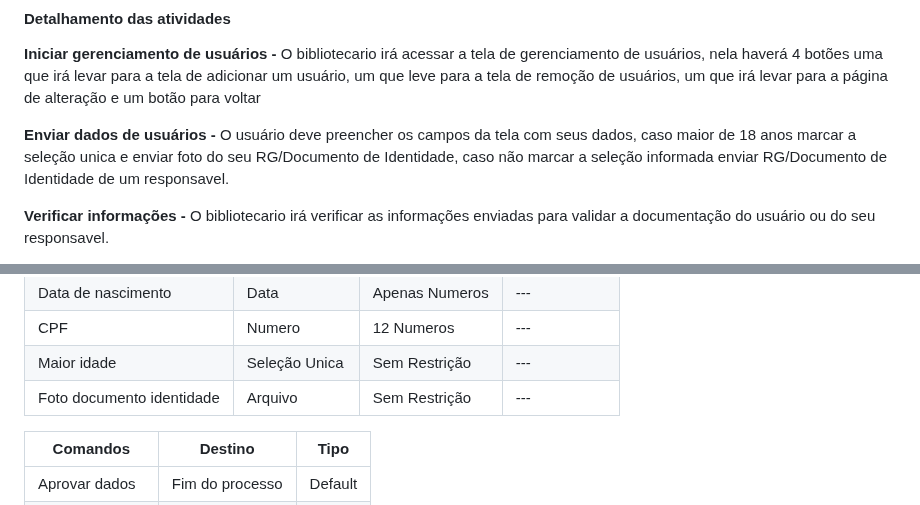
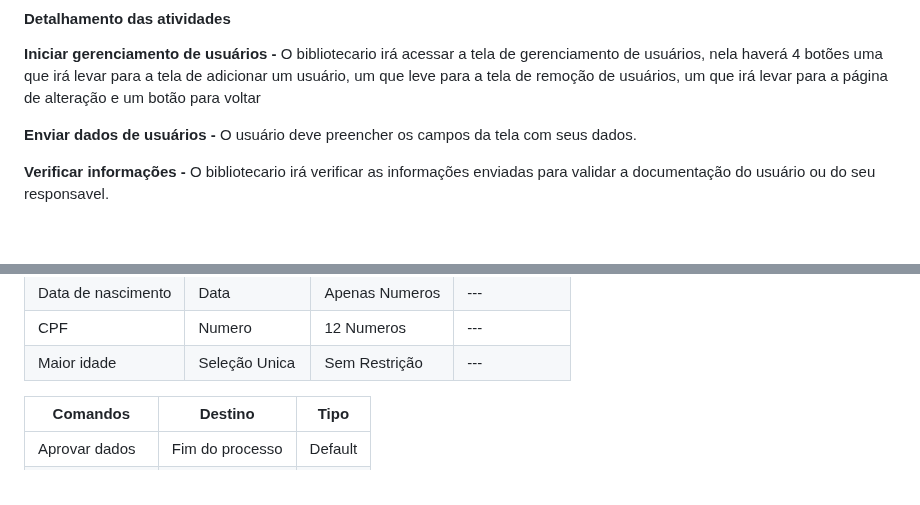
Before and after one commit to arthurcuri/webook-tis2, a Markdown page: docs/processo-4-nome-do-processo.md, 2 parts joined by grey strips. GitHub-like rendering; blank space fills up the shorter version.

```diff
--- a/docs/processo-4-nome-do-processo.md
+++ b/docs/processo-4-nome-do-processo.md
@@ -10,7 +10,7 @@
 O bibliotecario irá acessar a tela de gerenciamento de usuários, nela haverá 4 botões uma que irá levar para a tela de adicionar um usuário, um que leve para a tela de remoção de usuários, um que irá levar para a página de alteração e um botão para voltar
 
 **Enviar dados de usuários -**
-O usuário deve preencher os campos da tela com seus dados, caso maior de 18 anos marcar a seleção unica e enviar foto do seu RG/Documento de Identidade, caso não marcar a seleção informada enviar RG/Documento de Identidade de um responsavel.
+O usuário deve preencher os campos da tela com seus dados.
 
 **Verificar informações -**
 O bibliotecario irá verificar as informações enviadas para validar a documentação do usuário ou do seu responsavel.
@@ -62,7 +62,6 @@ ________________________________________________________________________________
 | Data de nascimento| Data           | Apenas Numeros | ---               |
 | CPF             |   Numero | 12 Numeros | ---               |
 | Maior idade     | Seleção Unica    | Sem Restrição  | ---               |
-| Foto documento identidade| Arquivo          | Sem Restrição  | ---               |
 
 
 | **Comandos**         |  **Destino**                   | **Tipo**          |
```
